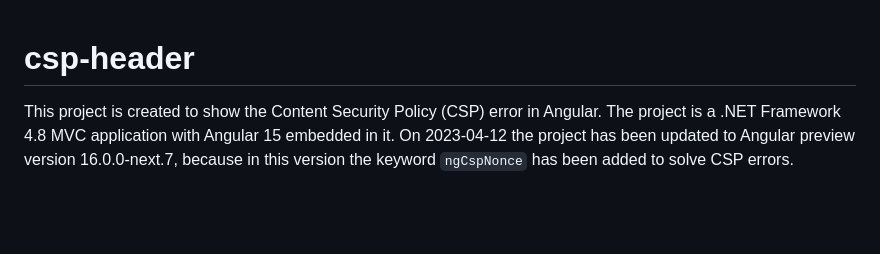
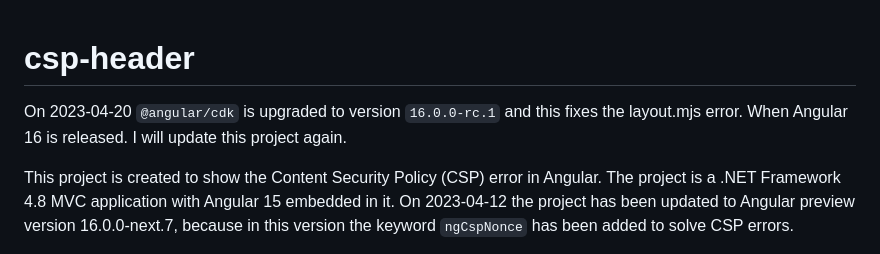
Before and after one commit to amanplans/csp-header, a Markdown page: README.md, the part around the change. Drawn GitHub-style; blank space fills up the shorter version.

```diff
--- a/README.md
+++ b/README.md
@@ -1,4 +1,6 @@
 # csp-header
+On 2023-04-20 `@angular/cdk` is upgraded to version `16.0.0-rc.1` and this fixes the layout.mjs error. When Angular 16 is released. I will update this project again.
+
 This project is created to show the Content Security Policy (CSP) error in Angular. The project is a .NET Framework 4.8 MVC application with Angular 15 embedded in it. On 2023-04-12 the project has been updated to Angular preview version 16.0.0-next.7, because in this version the keyword `ngCspNonce` has been added to solve CSP errors.
 
 In order to add the CSP header, we make use of NWebSec, the configuration can be found in the `Startup.Auth.cs` file. To add a nonce to Style and Script tags we have added the following lines of code to the `_Layout.cshtml` file.
```
